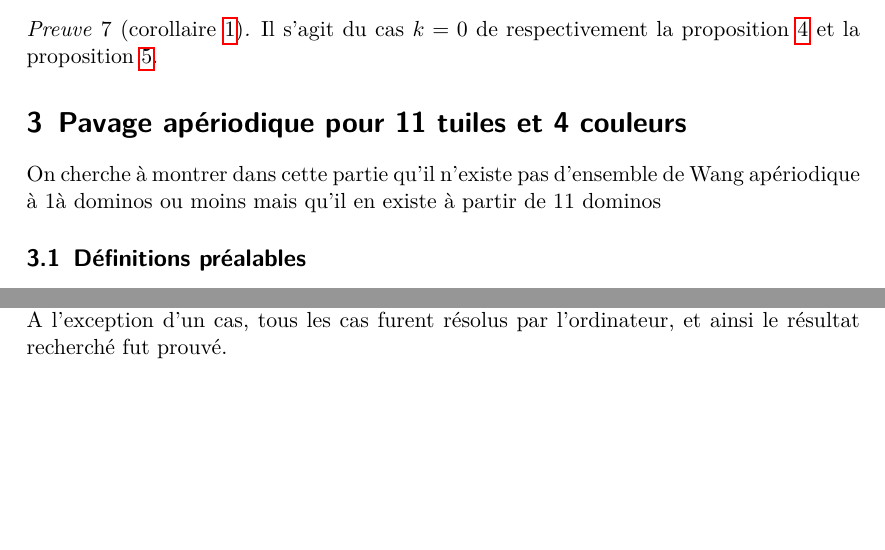
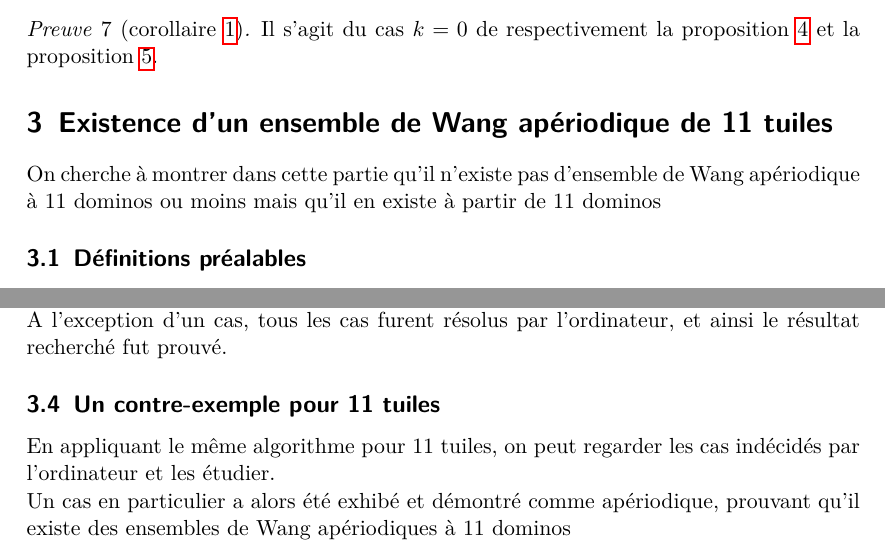
Before and after one commit to NathBo/wang_tiles, a LaTeX document (wang_tiles_rapport.tex): two parts of pages 7 and 9 of 9, joined at a grey line, cut so that both start at the same text, the shorter picture padded with empty space. Compiled offline with pdfLaTeX.

Commit message:
petit complément

```diff
--- a/wang_tiles_rapport.tex
+++ b/wang_tiles_rapport.tex
@@ -402,9 +402,9 @@ La possibilité de traduire des résultats des calculs de machine de Turing assu
   Il s'agit du cas $k=0$ de respectivement la \thref{prop:Nexp} et la \thref{prop:expsp}.
 \end{preuve}
 
-\section{Pavage apériodique pour 11 tuiles et 4 couleurs}
+\section{Existence d'un ensemble de Wang apériodique de 11 tuiles}
 
-On cherche à montrer dans cette partie qu'il n'existe pas d'ensemble de Wang apériodique à 1à dominos ou moins
+On cherche à montrer dans cette partie qu'il n'existe pas d'ensemble de Wang apériodique à 11 dominos ou moins
 mais qu'il en existe à partir de 11 dominos
 
 \subsection{Définitions préalables}
@@ -540,5 +540,12 @@ On rajoute cependant une petite optimisation, qui est d'enlever les puits et sou
 
 A l'exception d'un cas, tous les cas furent résolus par l'ordinateur, et ainsi le résultat recherché fut prouvé.
 
+\subsection{Un contre-exemple pour 11 tuiles}
+
+En appliquant le même algorithme pour 11 tuiles, on peut regarder les cas indécidés par l'ordinateur et les étudier.
+
+Un cas en particulier a alors été exhibé et démontré comme apériodique, prouvant qu'il existe des ensembles de Wang
+apériodiques à 11 dominos
+
 
 \end{document}
```
Also changed, not shown: wang_tiles_rapport.pdf (deleted), 5 other files.
